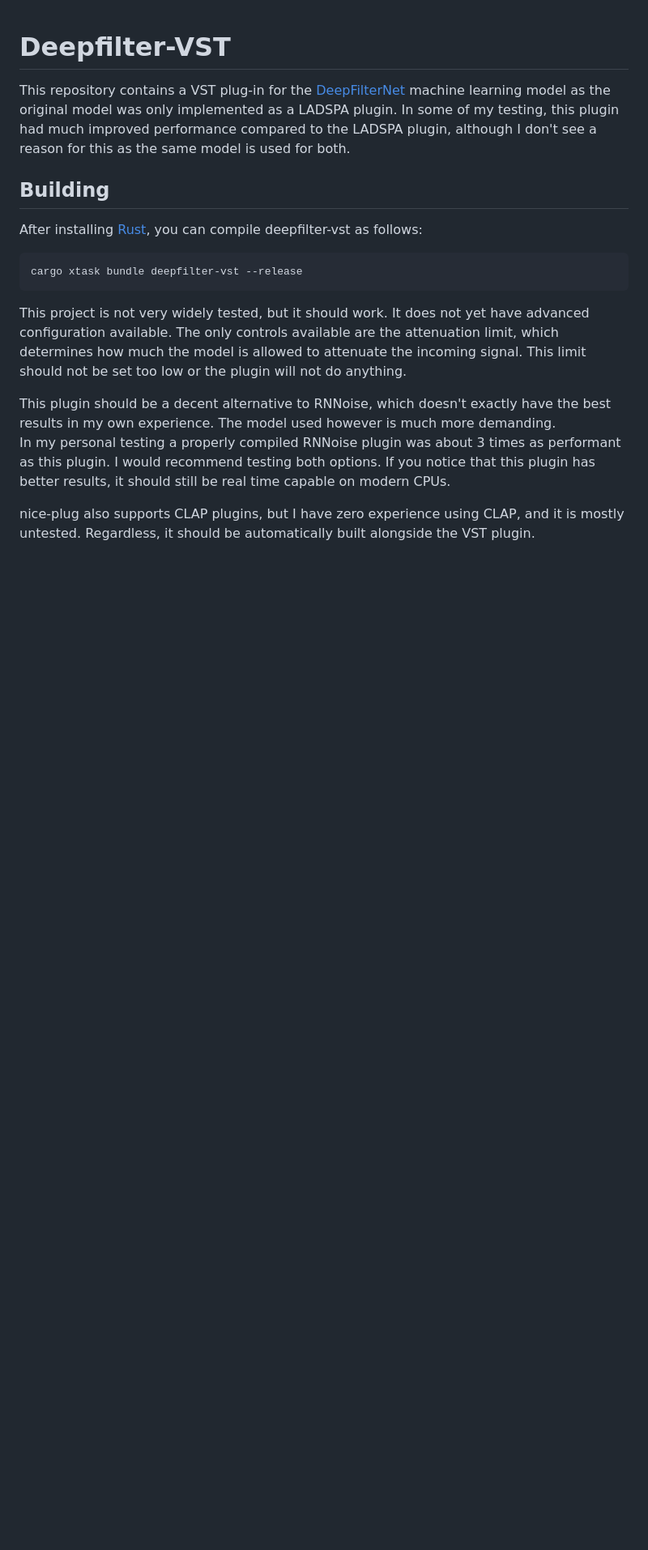
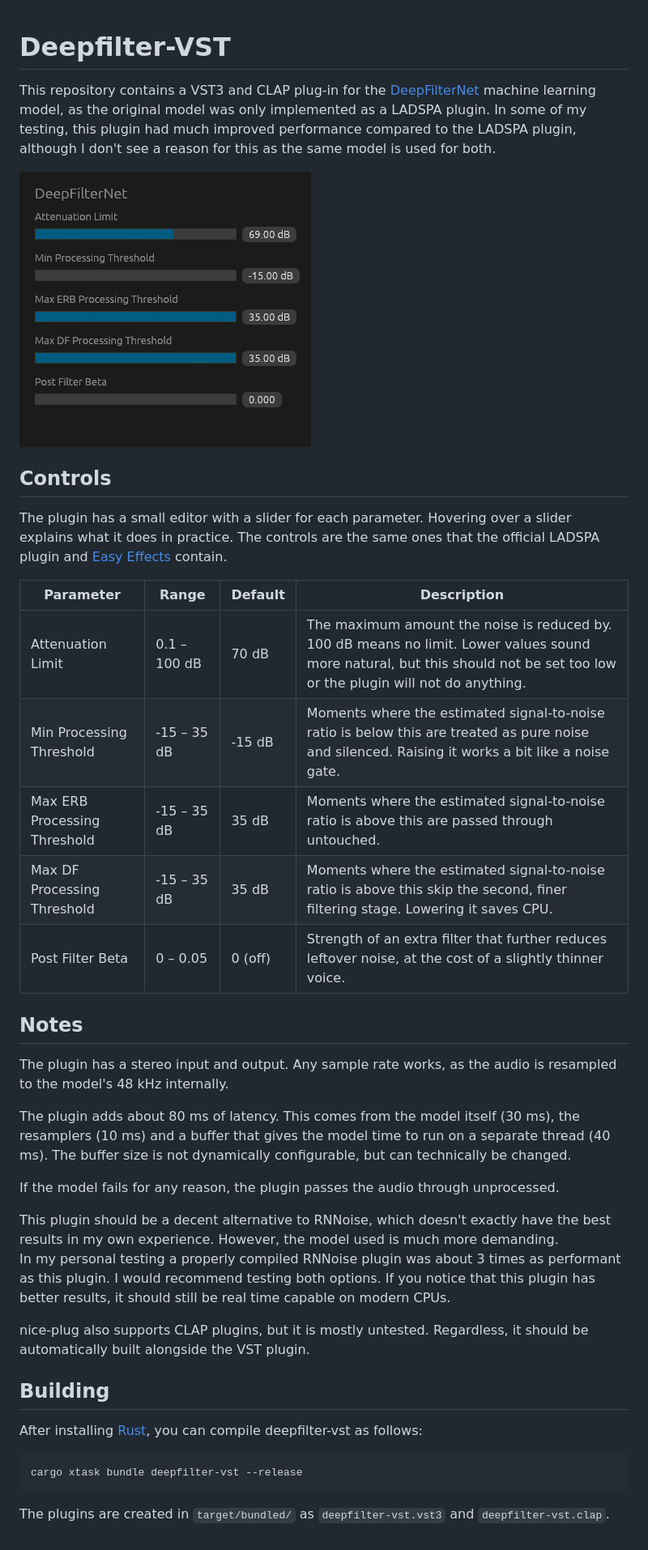
Before and after one commit to vaisest/deepfilter-vst, a Markdown page: README.md, the part around the change. Shown at 81% size. Rendered like a GitHub page; pictures changed too: example.png (added); blank space fills up the shorter version.

Commit message:
Improve README.md

````diff
--- a/README.md
+++ b/README.md
@@ -1,6 +1,33 @@
 # Deepfilter-VST
 
-This repository contains a VST plug-in for the [DeepFilterNet](https://github.com/Rikorose/DeepFilterNet) machine learning model as the original model was only implemented as a LADSPA plugin. In some of my testing, this plugin had much improved performance compared to the LADSPA plugin, although I don't see a reason for this as the same model is used for both.
+This repository contains a VST3 and CLAP plug-in for the [DeepFilterNet](https://github.com/Rikorose/DeepFilterNet) machine learning model, as the original model was only implemented as a LADSPA plugin. In some of my testing, this plugin had much improved performance compared to the LADSPA plugin, although I don't see a reason for this as the same model is used for both.
+
+![An example image of the plugin](example.png)
+
+## Controls
+
+The plugin has a small editor with a slider for each parameter. Hovering over a slider explains what it does in practice. The controls are the same ones that the official LADSPA plugin and [Easy Effects](https://wwmm.github.io/easyeffects/plugins/deepfilternet.html) contain.
+
+| Parameter | Range | Default | Description |
+| --- | --- | --- | --- |
+| Attenuation Limit | 0.1 – 100 dB | 70 dB | The maximum amount the noise is reduced by. 100 dB means no limit. Lower values sound more natural, but this should not be set too low or the plugin will not do anything. |
+| Min Processing Threshold | -15 – 35 dB | -15 dB | Moments where the estimated signal-to-noise ratio is below this are treated as pure noise and silenced. Raising it works a bit like a noise gate. |
+| Max ERB Processing Threshold | -15 – 35 dB | 35 dB | Moments where the estimated signal-to-noise ratio is above this are passed through untouched. |
+| Max DF Processing Threshold | -15 – 35 dB | 35 dB | Moments where the estimated signal-to-noise ratio is above this skip the second, finer filtering stage. Lowering it saves CPU. |
+| Post Filter Beta | 0 – 0.05 | 0 (off) | Strength of an extra filter that further reduces leftover noise, at the cost of a slightly thinner voice. |
+
+## Notes
+
+The plugin has a stereo input and output. Any sample rate works, as the audio is resampled to the model's 48 kHz internally.
+
+The plugin adds about 80 ms of latency. This comes from the model itself (30 ms), the resamplers (10 ms) and a buffer that gives the model time to run on a separate thread (40 ms). The buffer size is not dynamically configurable, but can technically be changed.
+
+If the model fails for any reason, the plugin passes the audio through unprocessed.
+
+This plugin should be a decent alternative to RNNoise, which doesn't exactly have the best results in my own experience. However, the model used is much more demanding.
+In my personal testing a properly compiled RNNoise plugin was about 3 times as performant as this plugin. I would recommend testing both options. If you notice that this plugin has better results, it should still be real time capable on modern CPUs.
+
+nice-plug also supports CLAP plugins, but it is mostly untested. Regardless, it should be automatically built alongside the VST plugin.
 
 ## Building
 
@@ -10,9 +37,4 @@ After installing [Rust](https://rustup.rs/), you can compile deepfilter-vst as f
 cargo xtask bundle deepfilter-vst --release
 ```
 
-This project is not very widely tested, but it should work. It does not yet have advanced configuration available. The only controls available are the attenuation limit, which determines how much the model is allowed to attenuate the incoming signal. This limit should not be set too low or the plugin will not do anything.
-
-This plugin should be a decent alternative to RNNoise, which doesn't exactly have the best results in my own experience. The model used however is much more demanding.
-In my personal testing a properly compiled RNNoise plugin was about 3 times as performant as this plugin. I would recommend testing both options. If you notice that this plugin has better results, it should still be real time capable on modern CPUs.
-
-nice-plug also supports CLAP plugins, but I have zero experience using CLAP, and it is mostly untested. Regardless, it should be automatically built alongside the VST plugin.
+The plugins are created in `target/bundled/` as `deepfilter-vst.vst3` and `deepfilter-vst.clap`.
````
